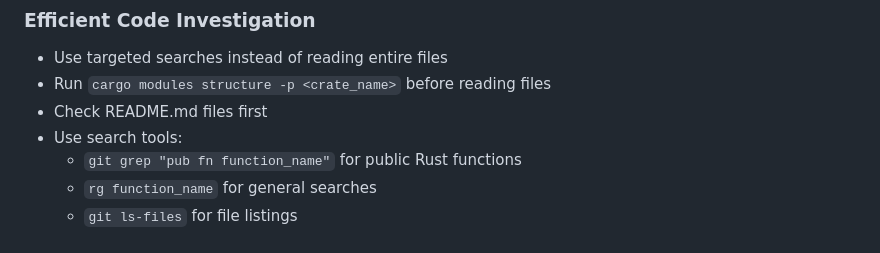
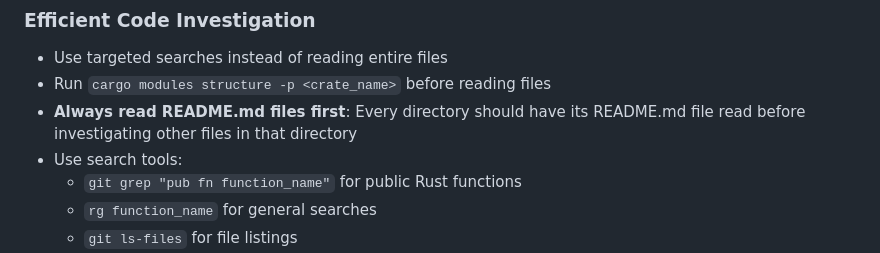
Before and after one commit to duxca/river.duxca.com, a Markdown page: CLAUDE.md, the part around the change. Drawn GitHub-style.

Commit message:
CLAUDE.mdにREADME.mdファイルを必ず読むルールを追加
効率的なコード調査のガイドラインを強化し、各ディレクトリのREADME.mdファイルを他のファイルを調査する前に必ず読むことを明確化。

🤖 Generated with [Claude Code](https://claude.ai/code)

Co-Authored-By: Claude <noreply@anthropic.com>

```diff
--- a/CLAUDE.md
+++ b/CLAUDE.md
@@ -119,7 +119,7 @@ Server available at http://localhost:4443 for GCS operations testing.
 ### Efficient Code Investigation
 - Use targeted searches instead of reading entire files
 - Run `cargo modules structure -p <crate_name>` before reading files
-- Check README.md files first
+- **Always read README.md files first**: Every directory should have its README.md file read before investigating other files in that directory
 - Use search tools:
   - `git grep "pub fn function_name"` for public Rust functions
   - `rg function_name` for general searches
```
